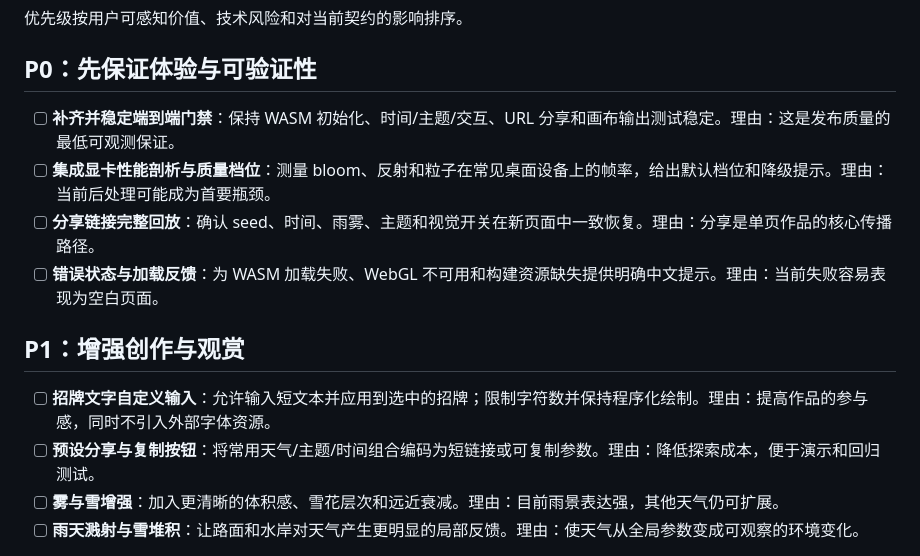
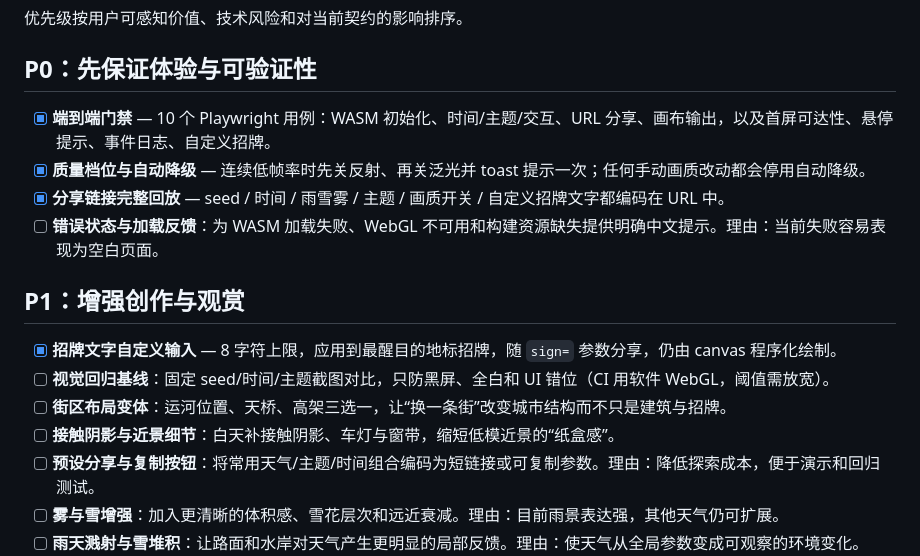
Before and after one commit to SovLyn/neon_street, a Markdown page: TODO.md, the part around the change. GitHub-like rendering.

```diff
--- a/TODO.md
+++ b/TODO.md
@@ -4,14 +4,17 @@
 
 ## P0：先保证体验与可验证性
 
-- [ ] **补齐并稳定端到端门禁**：保持 WASM 初始化、时间/主题/交互、URL 分享和画布输出测试稳定。理由：这是发布质量的最低可观测保证。
-- [ ] **集成显卡性能剖析与质量档位**：测量 bloom、反射和粒子在常见桌面设备上的帧率，给出默认档位和降级提示。理由：当前后处理可能成为首要瓶颈。
-- [ ] **分享链接完整回放**：确认 seed、时间、雨雾、主题和视觉开关在新页面中一致恢复。理由：分享是单页作品的核心传播路径。
+- [x] **端到端门禁** — 10 个 Playwright 用例：WASM 初始化、时间/主题/交互、URL 分享、画布输出，以及首屏可达性、悬停提示、事件日志、自定义招牌。
+- [x] **质量档位与自动降级** — 连续低帧率时先关反射、再关泛光并 toast 提示一次；任何手动画质改动都会停用自动降级。
+- [x] **分享链接完整回放** — seed / 时间 / 雨雪雾 / 主题 / 画质开关 / 自定义招牌文字都编码在 URL 中。
 - [ ] **错误状态与加载反馈**：为 WASM 加载失败、WebGL 不可用和构建资源缺失提供明确中文提示。理由：当前失败容易表现为空白页面。
 
 ## P1：增强创作与观赏
 
-- [ ] **招牌文字自定义输入**：允许输入短文本并应用到选中的招牌；限制字符数并保持程序化绘制。理由：提高作品的参与感，同时不引入外部字体资源。
+- [x] **招牌文字自定义输入** — 8 字符上限，应用到最醒目的地标招牌，随 `sign=` 参数分享，仍由 canvas 程序化绘制。
+- [ ] **视觉回归基线**：固定 seed/时间/主题截图对比，只防黑屏、全白和 UI 错位（CI 用软件 WebGL，阈值需放宽）。
+- [ ] **街区布局变体**：运河位置、天桥、高架三选一，让“换一条街”改变城市结构而不只是建筑与招牌。
+- [ ] **接触阴影与近景细节**：白天补接触阴影、车灯与窗带，缩短低模近景的“纸盒感”。
 - [ ] **预设分享与复制按钮**：将常用天气/主题/时间组合编码为短链接或可复制参数。理由：降低探索成本，便于演示和回归测试。
 - [ ] **雾与雪增强**：加入更清晰的体积感、雪花层次和远近衰减。理由：目前雨景表达强，其他天气仍可扩展。
 - [ ] **雨天溅射与雪堆积**：让路面和水岸对天气产生更明显的局部反馈。理由：使天气从全局参数变成可观察的环境变化。
```
Also changed, not shown: README.md (+13 -2 lines), docs/AGENTS.md (+2 -0 lines), docs/REVIEW-fun.md (added, +426 -0 lines), docs/screenshot-day.jpg, docs/screenshot-night.jpg, 11 other files.
